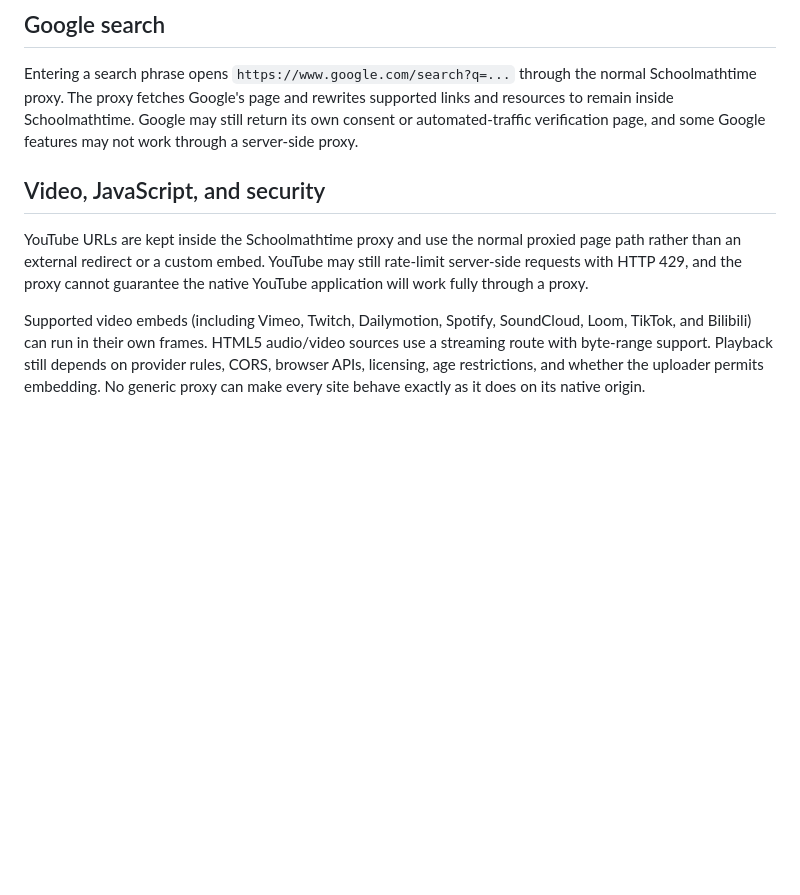
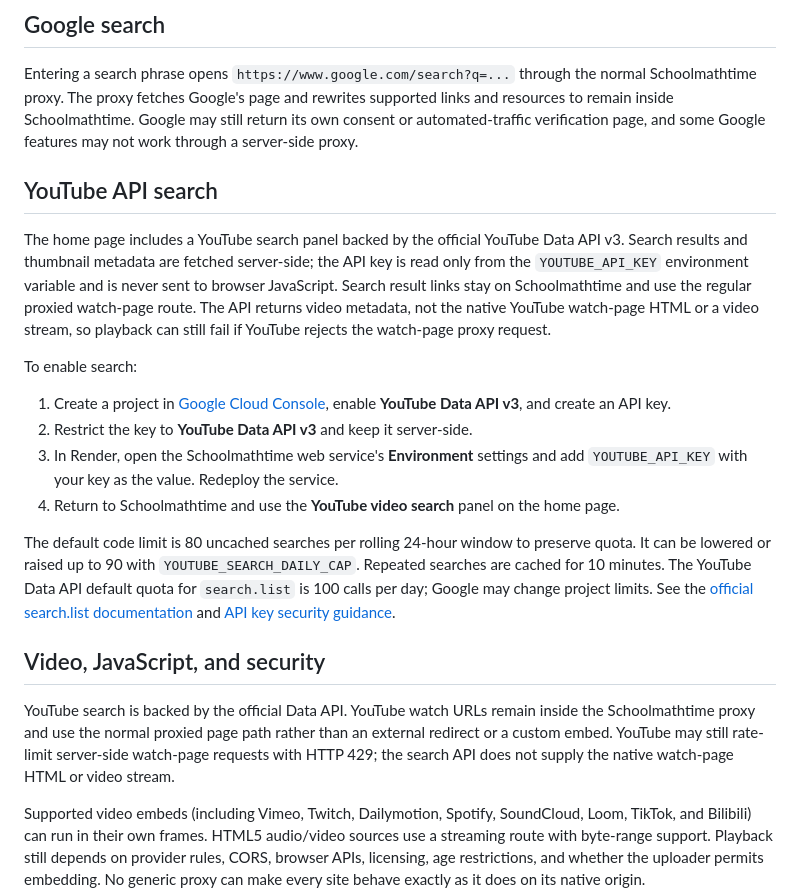
Before and after one commit to flexworks-lab/Schoolmathtime, a Markdown page: README.md, the part around the change. Rendered like a GitHub page; blank space fills up the shorter version.

Commit message:
Document YouTube API setup and quota behavior

```diff
--- a/README.md
+++ b/README.md
@@ -16,9 +16,22 @@ A browser-style HTTPS proxy with a compact toolbar, responsive pages, and video
 
 Entering a search phrase opens `https://www.google.com/search?q=...` through the normal Schoolmathtime proxy. The proxy fetches Google's page and rewrites supported links and resources to remain inside Schoolmathtime. Google may still return its own consent or automated-traffic verification page, and some Google features may not work through a server-side proxy.
 
+## YouTube API search
+
+The home page includes a YouTube search panel backed by the official YouTube Data API v3. Search results and thumbnail metadata are fetched server-side; the API key is read only from the `YOUTUBE_API_KEY` environment variable and is never sent to browser JavaScript. Search result links stay on Schoolmathtime and use the regular proxied watch-page route. The API returns video metadata, not the native YouTube watch-page HTML or a video stream, so playback can still fail if YouTube rejects the watch-page proxy request.
+
+To enable search:
+
+1. Create a project in [Google Cloud Console](https://console.cloud.google.com/), enable **YouTube Data API v3**, and create an API key.
+2. Restrict the key to **YouTube Data API v3** and keep it server-side.
+3. In Render, open the Schoolmathtime web service's **Environment** settings and add `YOUTUBE_API_KEY` with your key as the value. Redeploy the service.
+4. Return to Schoolmathtime and use the **YouTube video search** panel on the home page.
+
+The default code limit is 80 uncached searches per rolling 24-hour window to preserve quota. It can be lowered or raised up to 90 with `YOUTUBE_SEARCH_DAILY_CAP`. Repeated searches are cached for 10 minutes. The YouTube Data API default quota for `search.list` is 100 calls per day; Google may change project limits. See the [official search.list documentation](https://developers.google.com/youtube/v3/docs/search/list) and [API key security guidance](https://docs.cloud.google.com/docs/authentication/api-keys).
+
 ## Video, JavaScript, and security
 
-YouTube URLs are kept inside the Schoolmathtime proxy and use the normal proxied page path rather than an external redirect or a custom embed. YouTube may still rate-limit server-side requests with HTTP 429, and the proxy cannot guarantee the native YouTube application will work fully through a proxy.
+YouTube search is backed by the official Data API. YouTube watch URLs remain inside the Schoolmathtime proxy and use the normal proxied page path rather than an external redirect or a custom embed. YouTube may still rate-limit server-side watch-page requests with HTTP 429; the search API does not supply the native watch-page HTML or video stream.
 
 Supported video embeds (including Vimeo, Twitch, Dailymotion, Spotify, SoundCloud, Loom, TikTok, and Bilibili) can run in their own frames. HTML5 audio/video sources use a streaming route with byte-range support. Playback still depends on provider rules, CORS, browser APIs, licensing, age restrictions, and whether the uploader permits embedding. No generic proxy can make every site behave exactly as it does on its native origin.
 
```
